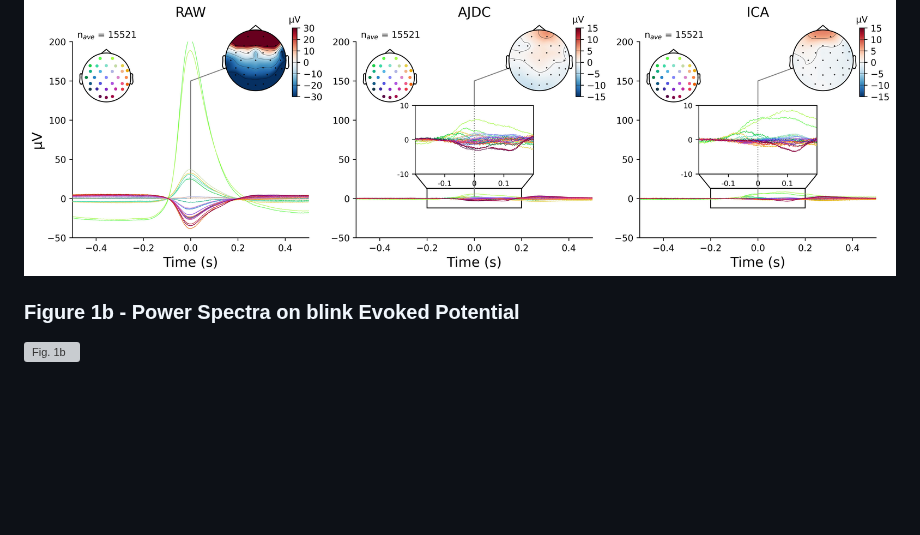
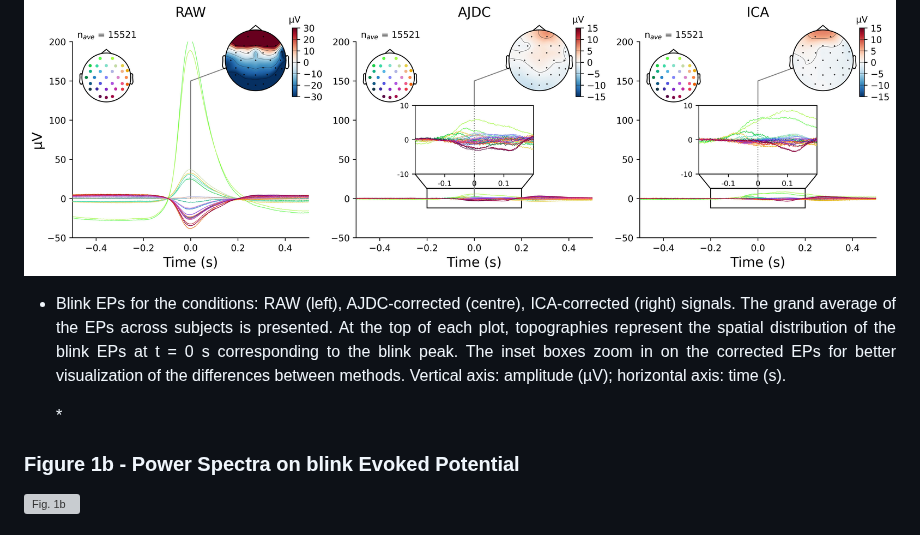
Before and after one commit to Dumas-C/ArtifactCorrection_AJDC-vs-ICA, a Markdown page: README.md, the part around one of its changes. GitHub-like rendering; blank space fills up the shorter version; grey boxes are pictures that could not be loaded.

Commit message:
Add legend for figures 1a

```diff
--- a/README.md
+++ b/README.md
@@ -31,6 +31,8 @@ Statistical analysis was performed with following R version: 4.4.1.
 ### Figure 1a - Blink Evoked Potential
 ![Fig. 1a](./Figures/Fig_1a.jpeg)
 
+* <p align="justify"> Blink EPs for the conditions: RAW (left), AJDC-corrected (centre), ICA-corrected (right) signals. The grand average of the EPs across subjects is presented. At the top of each plot, topographies represent the spatial distribution of the blink EPs at t = 0 s corresponding to the blink peak. The inset boxes zoom in on the corrected EPs for better visualization of the differences between methods. Vertical axis: amplitude (µV); horizontal axis: time (s). </p> *
+
 ### Figure 1b - Power Spectra on blink Evoked Potential
 ![Fig. 1b](./Figures/Fig_1b.jpeg)
 
```
Also changed, not shown: other parts of README.md (+0 -2 lines).
